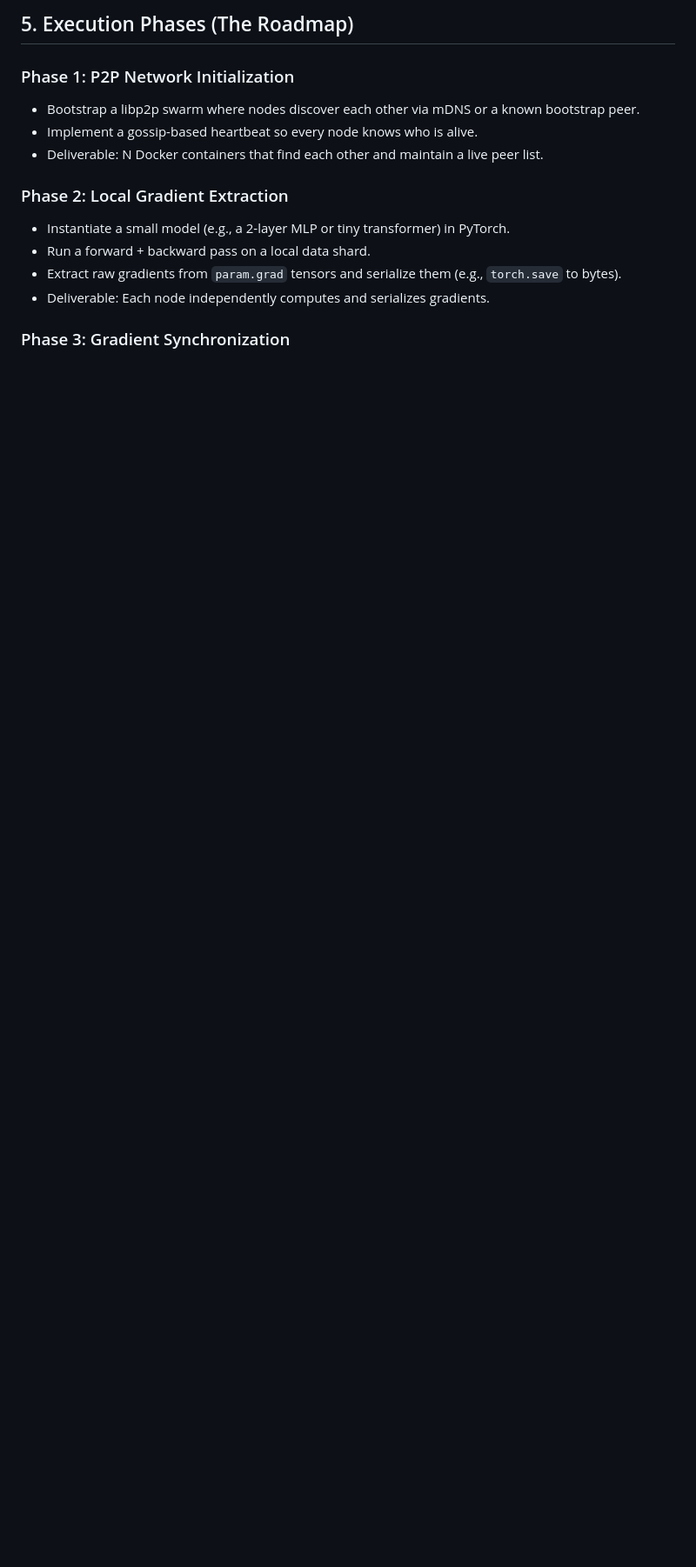
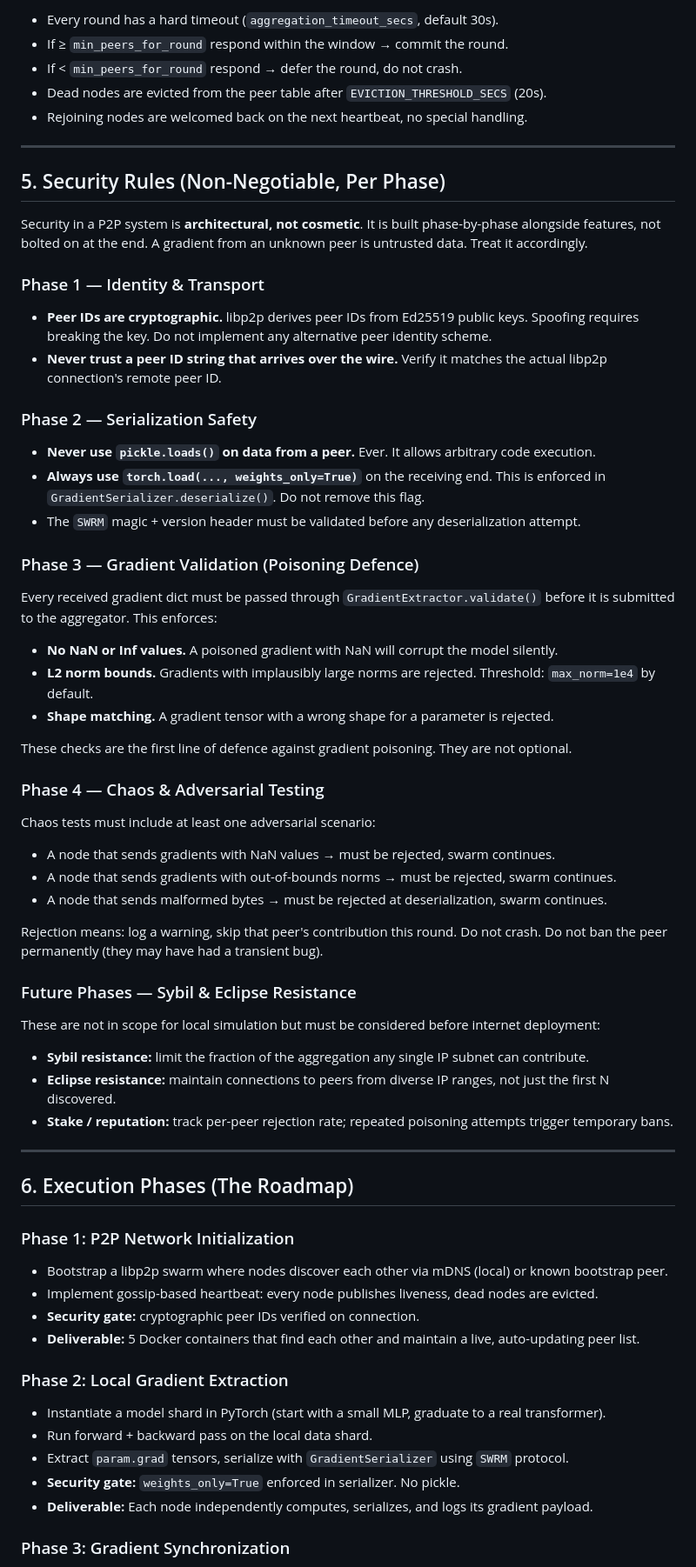
Before and after one commit to yashasviudayan-py/Swarm-Tune, a Markdown page: CLAUDE.md, the part around one of its changes. Shown at 87% size. GitHub-like rendering; blank space fills up the shorter version.

```diff
--- a/CLAUDE.md
+++ b/CLAUDE.md
@@ -44,17 +72,67 @@ The aggregation math must account for nodes that drop offline, rejoin, or suffer
 
-## 5. Execution Phases (The Roadmap)
+- Every round has a hard timeout (`aggregation_timeout_secs`, default 30s).
+- If ≥ `min_peers_for_round` respond within the window → commit the round.
+- If < `min_peers_for_round` respond → defer the round, do not crash.
+- Dead nodes are evicted from the peer table after `EVICTION_THRESHOLD_SECS` (20s).
+- Rejoining nodes are welcomed back on the next heartbeat, no special handling.
+
+---
+
+## 5. Security Rules (Non-Negotiable, Per Phase)
+
+Security in a P2P system is **architectural, not cosmetic**. It is built phase-by-phase alongside features, not bolted on at the end. A gradient from an unknown peer is untrusted data. Treat it accordingly.
+
+### Phase 1 — Identity & Transport
+
+- **Peer IDs are cryptographic.** libp2p derives peer IDs from Ed25519 public keys. Spoofing requires breaking the key. Do not implement any alternative peer identity scheme.
+- **Never trust a peer ID string that arrives over the wire.** Verify it matches the actual libp2p connection's remote peer ID.
+
+### Phase 2 — Serialization Safety
+
+- **Never use `pickle.loads()` on data from a peer.** Ever. It allows arbitrary code execution.
+- **Always use `torch.load(..., weights_only=True)`** on the receiving end. This is enforced in `GradientSerializer.deserialize()`. Do not remove this flag.
+- The `SWRM` magic + version header must be validated before any deserialization attempt.
+
+### Phase 3 — Gradient Validation (Poisoning Defence)
+
+Every received gradient dict must be passed through `GradientExtractor.validate()` before it is submitted to the aggregator. This enforces:
+- **No NaN or Inf values.** A poisoned gradient with NaN will corrupt the model silently.
+- **L2 norm bounds.** Gradients with implausibly large norms are rejected. Threshold: `max_norm=1e4` by default.
+- **Shape matching.** A gradient tensor with a wrong shape for a parameter is rejected.
+
+These checks are the first line of defence against gradient poisoning. They are not optional.
+
+### Phase 4 — Chaos & Adversarial Testing
+
+Chaos tests must include at least one adversarial scenario:
+- A node that sends gradients with NaN values → must be rejected, swarm continues.
+- A node that sends gradients with out-of-bounds norms → must be rejected, swarm continues.
+- A node that sends malformed bytes → must be rejected at deserialization, swarm continues.
+
+Rejection means: log a warning, skip that peer's contribution this round. Do not crash. Do not ban the peer permanently (they may have had a transient bug).
+
+### Future Phases — Sybil & Eclipse Resistance
+
+These are not in scope for local simulation but must be considered before internet deployment:
+- **Sybil resistance:** limit the fraction of the aggregation any single IP subnet can contribute.
+- **Eclipse resistance:** maintain connections to peers from diverse IP ranges, not just the first N discovered.
+- **Stake / reputation:** track per-peer rejection rate; repeated poisoning attempts trigger temporary bans.
+
+---
+
+## 6. Execution Phases (The Roadmap)
 
 ### Phase 1: P2P Network Initialization
-
-- Bootstrap a libp2p swarm where nodes discover each other via mDNS or a known bootstrap peer.
-- Implement a gossip-based heartbeat so every node knows who is alive.
-- Deliverable: N Docker containers that find each other and maintain a live peer list.
+- Bootstrap a libp2p swarm where nodes discover each other via mDNS (local) or known bootstrap peer.
+- Implement gossip-based heartbeat: every node publishes liveness, dead nodes are evicted.
+- **Security gate:** cryptographic peer IDs verified on connection.
+- **Deliverable:** 5 Docker containers that find each other and maintain a live, auto-updating peer list.
 
 ### Phase 2: Local Gradient Extraction
-
-- Instantiate a small model (e.g., a 2-layer MLP or tiny transformer) in PyTorch.
-- Run a forward + backward pass on a local data shard.
-- Extract raw gradients from `param.grad` tensors and serialize them (e.g., `torch.save` to bytes).
-- Deliverable: Each node independently computes and serializes gradients.
+- Instantiate a model shard in PyTorch (start with a small MLP, graduate to a real transformer).
+- Run forward + backward pass on the local data shard.
+- Extract `param.grad` tensors, serialize with `GradientSerializer` using `SWRM` protocol.
+- **Security gate:** `weights_only=True` enforced in serializer. No pickle.
+- **Deliverable:** Each node independently computes, serializes, and logs its gradient payload.
 
 ### Phase 3: Gradient Synchronization
```
Also changed, not shown: other parts of CLAUDE.md (+69 -28 lines).
